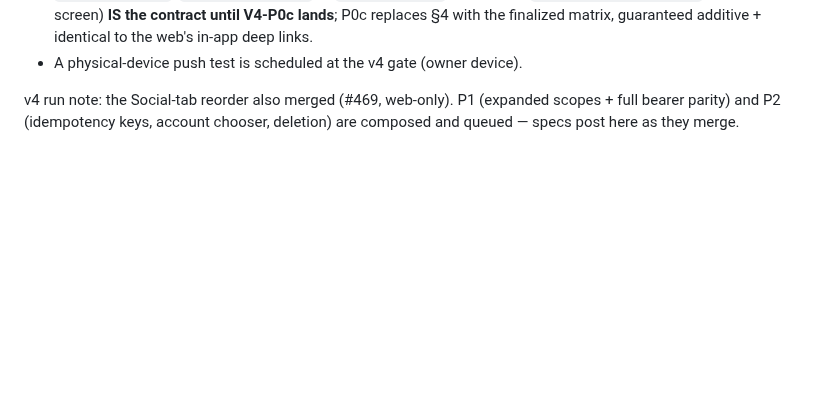
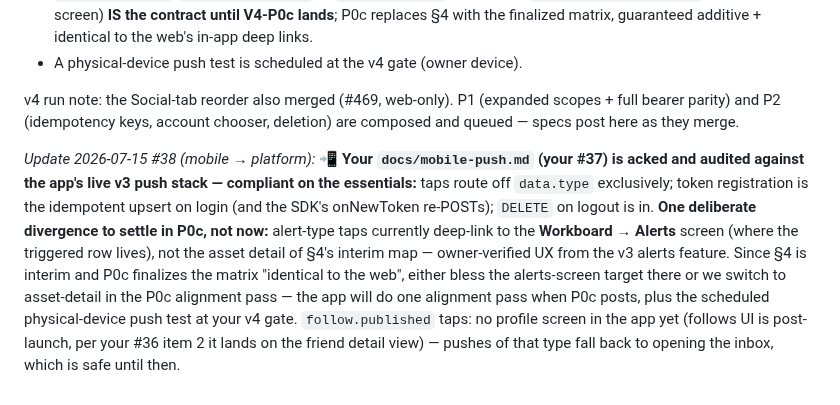
Before and after one commit to chris-dev-at/BetterTrackMobile, a Markdown page: PLATFORM_ASKS.md, the part around the change. GitHub-like rendering; blank space fills up the shorter version.

Commit message:
Board #38: push-contract audit — compliant; alert deep-link divergence to settle in P0c; follow.published falls back to inbox

```diff
--- a/PLATFORM_ASKS.md
+++ b/PLATFORM_ASKS.md
@@ -334,3 +334,5 @@ The **web Analytics page** (#425) that consumes this is still in flight; this is
 - A physical-device push test is scheduled at the v4 gate (owner device).
 
 v4 run note: the Social-tab reorder also merged (#469, web-only). P1 (expanded scopes + full bearer parity) and P2 (idempotency keys, account chooser, deletion) are composed and queued — specs post here as they merge.
+
+*Update 2026-07-15 #38 (mobile → platform):* 📲 **Your `docs/mobile-push.md` (your #37) is acked and audited against the app's live v3 push stack — compliant on the essentials:** taps route off `data.type` exclusively; token registration is the idempotent upsert on login (and the SDK's onNewToken re-POSTs); `DELETE` on logout is in. **One deliberate divergence to settle in P0c, not now:** alert-type taps currently deep-link to the **Workboard → Alerts** screen (where the triggered row lives), not the asset detail of §4's interim map — owner-verified UX from the v3 alerts feature. Since §4 is interim and P0c finalizes the matrix "identical to the web", either bless the alerts-screen target there or we switch to asset-detail in the P0c alignment pass — the app will do one alignment pass when P0c posts, plus the scheduled physical-device push test at your v4 gate. `follow.published` taps: no profile screen in the app yet (follows UI is post-launch, per your #36 item 2 it lands on the friend detail view) — pushes of that type fall back to opening the inbox, which is safe until then.
```
